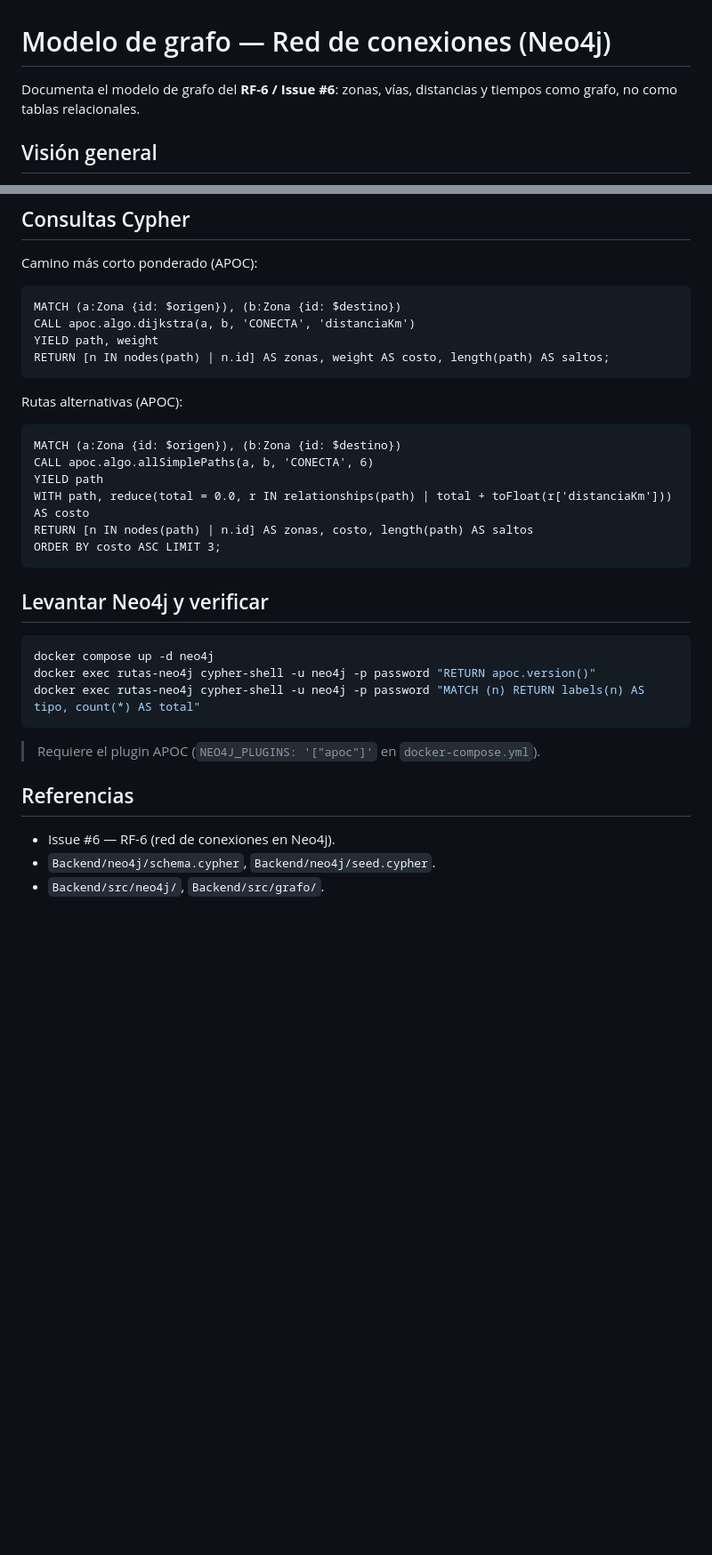
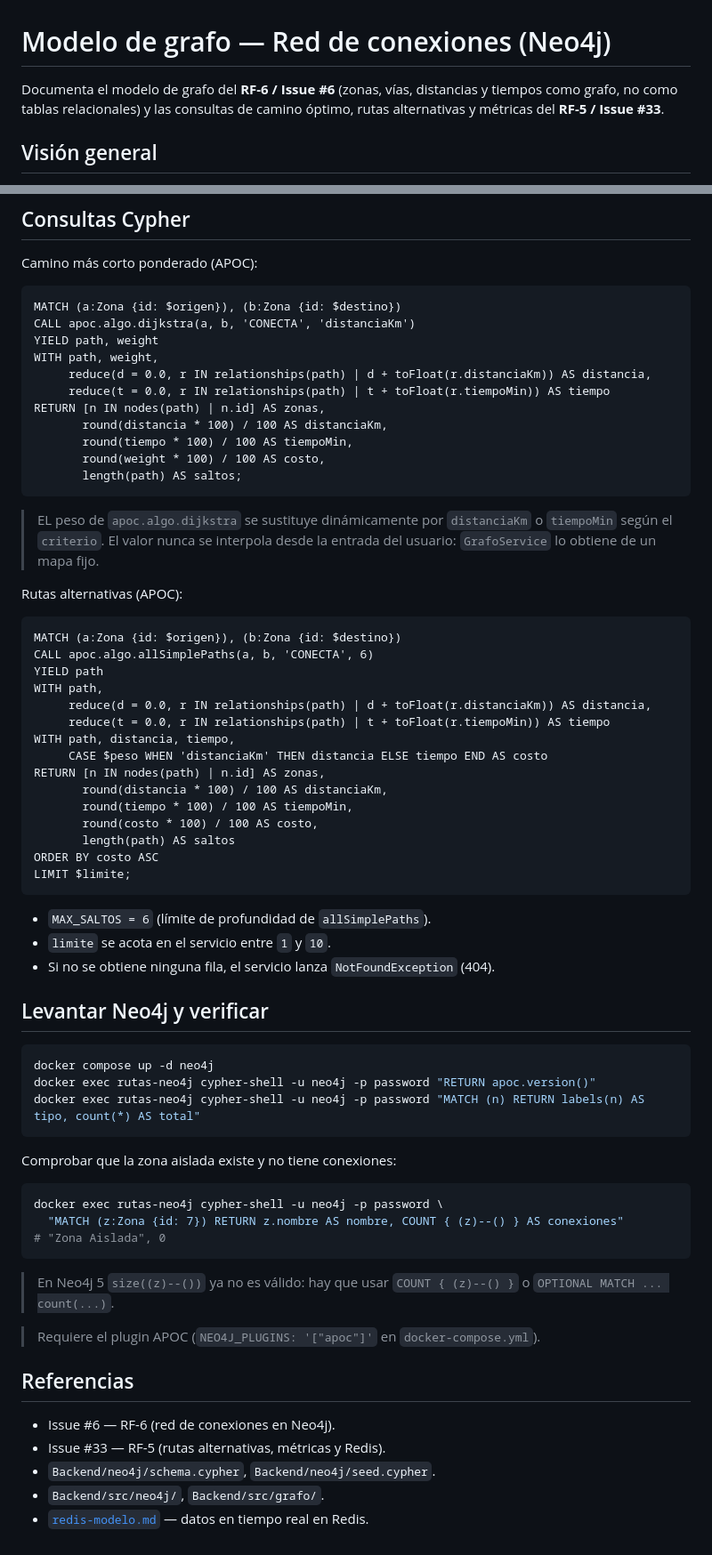
Before and after one commit to Jcyern/Management-for-the-automatic-generation-of-delivery-routes, a Markdown page: docs/neo4j-modelo.md, 2 parts joined by grey strips. Shown at 89% size. Rendered like a GitHub page; blank space fills up the shorter version.

````diff
--- a/docs/neo4j-modelo.md
+++ b/docs/neo4j-modelo.md
@@ -1,7 +1,8 @@
 # Modelo de grafo — Red de conexiones (Neo4j)
 
-Documenta el modelo de grafo del **RF-6 / Issue #6**: zonas, vías, distancias y
-tiempos como grafo, no como tablas relacionales.
+Documenta el modelo de grafo del **RF-6 / Issue #6** (zonas, vías, distancias y
+tiempos como grafo, no como tablas relacionales) y las consultas de camino
+óptimo, rutas alternativas y métricas del **RF-5 / Issue #33**.
 
 ## Visión general
 
@@ -109,8 +167,19 @@ Camino más corto ponderado (APOC):
 MATCH (a:Zona {id: $origen}), (b:Zona {id: $destino})
 CALL apoc.algo.dijkstra(a, b, 'CONECTA', 'distanciaKm')
 YIELD path, weight
-RETURN [n IN nodes(path) | n.id] AS zonas, weight AS costo, length(path) AS saltos;
+WITH path, weight,
+     reduce(d = 0.0, r IN relationships(path) | d + toFloat(r.distanciaKm)) AS distancia,
+     reduce(t = 0.0, r IN relationships(path) | t + toFloat(r.tiempoMin)) AS tiempo
+RETURN [n IN nodes(path) | n.id] AS zonas,
+       round(distancia * 100) / 100 AS distanciaKm,
+       round(tiempo * 100) / 100 AS tiempoMin,
+       round(weight * 100) / 100 AS costo,
+       length(path) AS saltos;
 ```
+
+> EL peso de `apoc.algo.dijkstra` se sustituye dinámicamente por
+> `distanciaKm` o `tiempoMin` según el `criterio`. El valor nunca se interpola
+> desde la entrada del usuario: `GrafoService` lo obtiene de un mapa fijo.
 
 Rutas alternativas (APOC):
 
@@ -118,10 +187,23 @@ Rutas alternativas (APOC):
 MATCH (a:Zona {id: $origen}), (b:Zona {id: $destino})
 CALL apoc.algo.allSimplePaths(a, b, 'CONECTA', 6)
 YIELD path
-WITH path, reduce(total = 0.0, r IN relationships(path) | total + toFloat(r['distanciaKm'])) AS costo
-RETURN [n IN nodes(path) | n.id] AS zonas, costo, length(path) AS saltos
-ORDER BY costo ASC LIMIT 3;
+WITH path,
+     reduce(d = 0.0, r IN relationships(path) | d + toFloat(r.distanciaKm)) AS distancia,
+     reduce(t = 0.0, r IN relationships(path) | t + toFloat(r.tiempoMin)) AS tiempo
+WITH path, distancia, tiempo,
+     CASE $peso WHEN 'distanciaKm' THEN distancia ELSE tiempo END AS costo
+RETURN [n IN nodes(path) | n.id] AS zonas,
+       round(distancia * 100) / 100 AS distanciaKm,
+       round(tiempo * 100) / 100 AS tiempoMin,
+       round(costo * 100) / 100 AS costo,
+       length(path) AS saltos
+ORDER BY costo ASC
+LIMIT $limite;
 ```
+
+- `MAX_SALTOS = 6` (límite de profundidad de `allSimplePaths`).
+- `limite` se acota en el servicio entre `1` y `10`.
+- Si no se obtiene ninguna fila, el servicio lanza `NotFoundException` (404).
 
 ## Levantar Neo4j y verificar
 
@@ -131,10 +213,23 @@ docker exec rutas-neo4j cypher-shell -u neo4j -p password "RETURN apoc.version()
 docker exec rutas-neo4j cypher-shell -u neo4j -p password "MATCH (n) RETURN labels(n) AS tipo, count(*) AS total"
 ```
 
+Comprobar que la zona aislada existe y no tiene conexiones:
+
+```bash
+docker exec rutas-neo4j cypher-shell -u neo4j -p password \
+  "MATCH (z:Zona {id: 7}) RETURN z.nombre AS nombre, COUNT { (z)--() } AS conexiones"
+# "Zona Aislada", 0
+```
+
+> En Neo4j 5 `size((z)--())` ya no es válido: hay que usar `COUNT { (z)--() }`
+> o `OPTIONAL MATCH ... count(...)`.
+
 > Requiere el plugin APOC (`NEO4J_PLUGINS: '["apoc"]'` en `docker-compose.yml`).
 
 ## Referencias
 
 - Issue #6 — RF-6 (red de conexiones en Neo4j).
+- Issue #33 — RF-5 (rutas alternativas, métricas y Redis).
 - `Backend/neo4j/schema.cypher`, `Backend/neo4j/seed.cypher`.
 - `Backend/src/neo4j/`, `Backend/src/grafo/`.
+- [`redis-modelo.md`](./redis-modelo.md) — datos en tiempo real en Redis.
````
Also changed, not shown: other parts of docs/neo4j-modelo.md (+68 -11 lines), docs/SEED.md (+33 -0 lines), docs/redis-modelo.md (added, +201 -0 lines).
